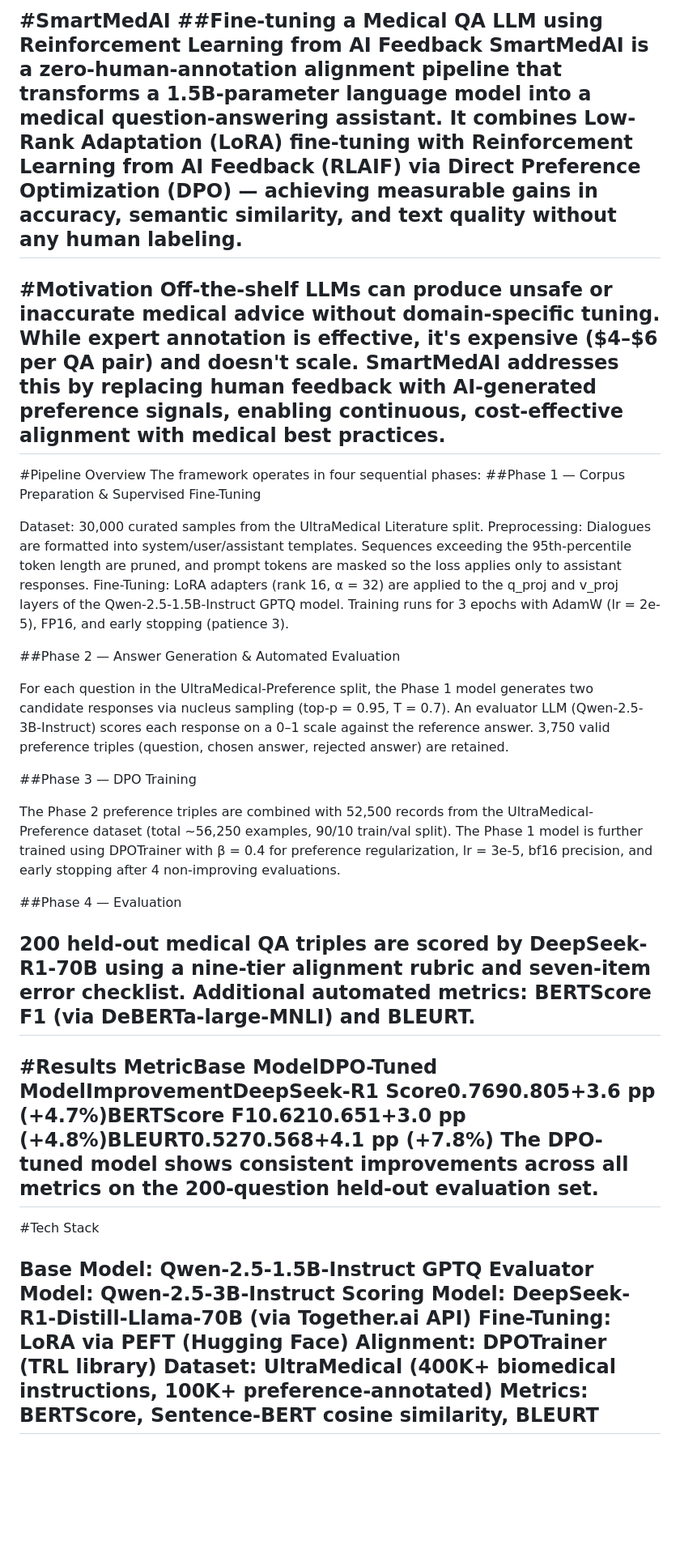
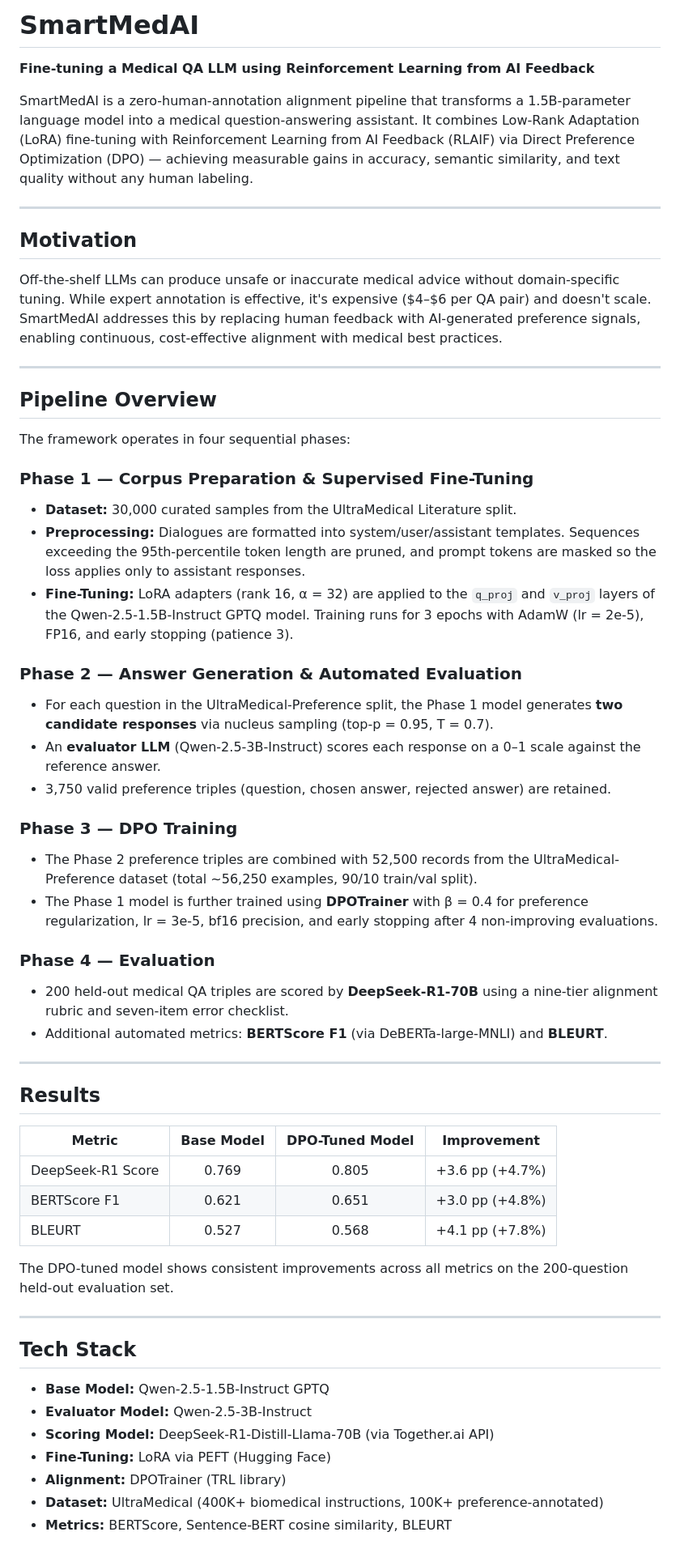
Before and after one commit to PrateetMishraUSC/SmartMedAI, a Markdown page: README.md, the part around one of its changes. Shown at 81% size. Rendered like a GitHub page; blank space fills up the shorter version.

```diff
--- a/README.md
+++ b/README.md
@@ -1,50 +1,66 @@
-#SmartMedAI
-##Fine-tuning a Medical QA LLM using Reinforcement Learning from AI Feedback
+# SmartMedAI
+
+**Fine-tuning a Medical QA LLM using Reinforcement Learning from AI Feedback**
+
 SmartMedAI is a zero-human-annotation alignment pipeline that transforms a 1.5B-parameter language model into a medical question-answering assistant. It combines Low-Rank Adaptation (LoRA) fine-tuning with Reinforcement Learning from AI Feedback (RLAIF) via Direct Preference Optimization (DPO) — achieving measurable gains in accuracy, semantic similarity, and text quality without any human labeling.
+
 ---
 
-#Motivation
+## Motivation
+
 Off-the-shelf LLMs can produce unsafe or inaccurate medical advice without domain-specific tuning. While expert annotation is effective, it's expensive ($4–$6 per QA pair) and doesn't scale. SmartMedAI addresses this by replacing human feedback with AI-generated preference signals, enabling continuous, cost-effective alignment with medical best practices.
+
 ---
 
-#Pipeline Overview
+## Pipeline Overview
+
 The framework operates in four sequential phases:
-##Phase 1 — Corpus Preparation & Supervised Fine-Tuning
 
-Dataset: 30,000 curated samples from the UltraMedical Literature split.
-Preprocessing: Dialogues are formatted into system/user/assistant templates. Sequences exceeding the 95th-percentile token length are pruned, and prompt tokens are masked so the loss applies only to assistant responses.
-Fine-Tuning: LoRA adapters (rank 16, α = 32) are applied to the q_proj and v_proj layers of the Qwen-2.5-1.5B-Instruct GPTQ model. Training runs for 3 epochs with AdamW (lr = 2e-5), FP16, and early stopping (patience 3).
+### Phase 1 — Corpus Preparation & Supervised Fine-Tuning
 
-##Phase 2 — Answer Generation & Automated Evaluation
+- **Dataset:** 30,000 curated samples from the UltraMedical Literature split.
+- **Preprocessing:** Dialogues are formatted into system/user/assistant templates. Sequences exceeding the 95th-percentile token length are pruned, and prompt tokens are masked so the loss applies only to assistant responses.
+- **Fine-Tuning:** LoRA adapters (rank 16, α = 32) are applied to the `q_proj` and `v_proj` layers of the Qwen-2.5-1.5B-Instruct GPTQ model. Training runs for 3 epochs with AdamW (lr = 2e-5), FP16, and early stopping (patience 3).
 
-For each question in the UltraMedical-Preference split, the Phase 1 model generates two candidate responses via nucleus sampling (top-p = 0.95, T = 0.7).
-An evaluator LLM (Qwen-2.5-3B-Instruct) scores each response on a 0–1 scale against the reference answer.
-3,750 valid preference triples (question, chosen answer, rejected answer) are retained.
+### Phase 2 — Answer Generation & Automated Evaluation
 
-##Phase 3 — DPO Training
+- For each question in the UltraMedical-Preference split, the Phase 1 model generates **two candidate responses** via nucleus sampling (top-p = 0.95, T = 0.7).
+- An **evaluator LLM** (Qwen-2.5-3B-Instruct) scores each response on a 0–1 scale against the reference answer.
+- 3,750 valid preference triples (question, chosen answer, rejected answer) are retained.
 
-The Phase 2 preference triples are combined with 52,500 records from the UltraMedical-Preference dataset (total ~56,250 examples, 90/10 train/val split).
-The Phase 1 model is further trained using DPOTrainer with β = 0.4 for preference regularization, lr = 3e-5, bf16 precision, and early stopping after 4 non-improving evaluations.
+### Phase 3 — DPO Training
 
-##Phase 4 — Evaluation
+- The Phase 2 preference triples are combined with 52,500 records from the UltraMedical-Preference dataset (total ~56,250 examples, 90/10 train/val split).
+- The Phase 1 model is further trained using **DPOTrainer** with β = 0.4 for preference regularization, lr = 3e-5, bf16 precision, and early stopping after 4 non-improving evaluations.
 
-200 held-out medical QA triples are scored by DeepSeek-R1-70B using a nine-tier alignment rubric and seven-item error checklist.
-Additional automated metrics: BERTScore F1 (via DeBERTa-large-MNLI) and BLEURT.
+### Phase 4 — Evaluation
+
+- 200 held-out medical QA triples are scored by **DeepSeek-R1-70B** using a nine-tier alignment rubric and seven-item error checklist.
+- Additional automated metrics: **BERTScore F1** (via DeBERTa-large-MNLI) and **BLEURT**.
+
 ---
 
-#Results
-MetricBase ModelDPO-Tuned ModelImprovementDeepSeek-R1 Score0.7690.805+3.6 pp (+4.7%)BERTScore F10.6210.651+3.0 pp (+4.8%)BLEURT0.5270.568+4.1 pp (+7.8%)
+## Results
+
+| Metric              | Base Model | DPO-Tuned Model | Improvement        |
+|---------------------|:----------:|:---------------:|:------------------:|
+| DeepSeek-R1 Score   | 0.769      | 0.805           | +3.6 pp (+4.7%)    |
+| BERTScore F1        | 0.621      | 0.651           | +3.0 pp (+4.8%)    |
+| BLEURT              | 0.527      | 0.568           | +4.1 pp (+7.8%)    |
+
 The DPO-tuned model shows consistent improvements across all metrics on the 200-question held-out evaluation set.
+
 ---
 
-#Tech Stack
+## Tech Stack
 
-Base Model: Qwen-2.5-1.5B-Instruct GPTQ
-Evaluator Model: Qwen-2.5-3B-Instruct
-Scoring Model: DeepSeek-R1-Distill-Llama-70B (via Together.ai API)
-Fine-Tuning: LoRA via PEFT (Hugging Face)
-Alignment: DPOTrainer (TRL library)
-Dataset: UltraMedical (400K+ biomedical instructions, 100K+ preference-annotated)
-Metrics: BERTScore, Sentence-BERT cosine similarity, BLEURT
+- **Base Model:** Qwen-2.5-1.5B-Instruct GPTQ
+- **Evaluator Model:** Qwen-2.5-3B-Instruct
+- **Scoring Model:** DeepSeek-R1-Distill-Llama-70B (via Together.ai API)
+- **Fine-Tuning:** LoRA via PEFT (Hugging Face)
+- **Alignment:** DPOTrainer (TRL library)
+- **Dataset:** UltraMedical (400K+ biomedical instructions, 100K+ preference-annotated)
+- **Metrics:** BERTScore, Sentence-BERT cosine similarity, BLEURT
+
 ---
 
```
Also changed, not shown: other parts of README.md (+12 -10 lines).
